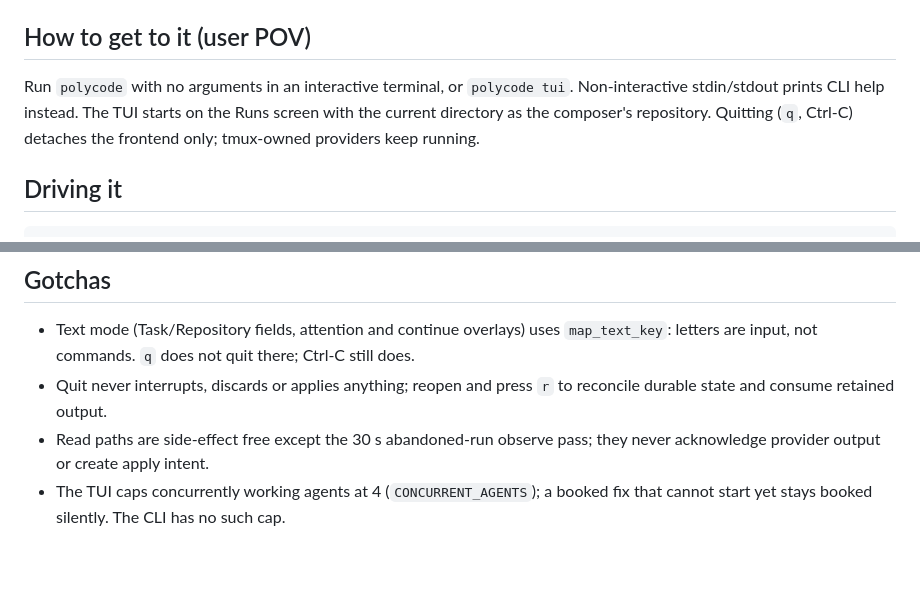
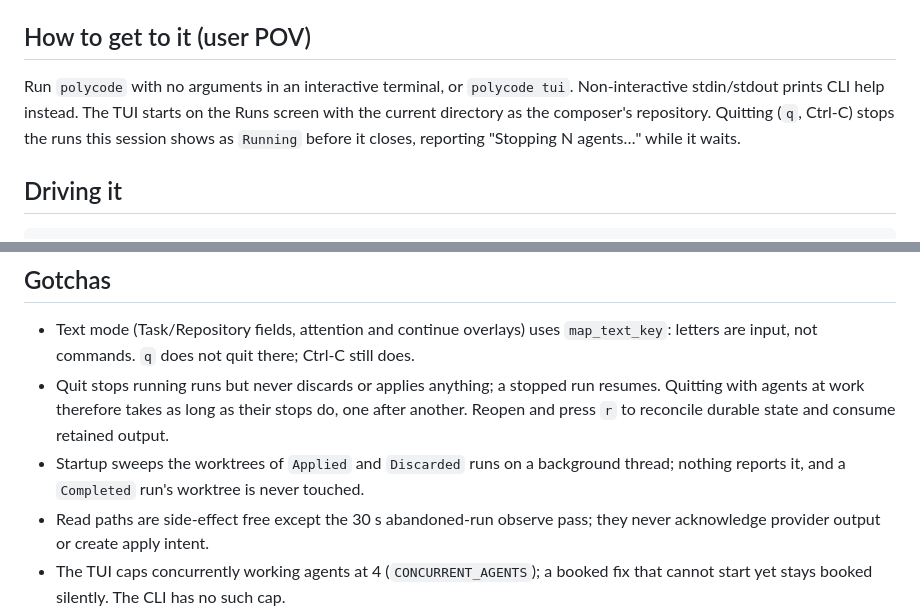
Before and after one commit to escapemanuele/polycode, a Markdown page: docs/features/control-room.md, 2 parts joined by grey strips. GitHub-like rendering; blank space fills up the shorter version.

````diff
--- a/docs/features/control-room.md
+++ b/docs/features/control-room.md
@@ -13,7 +13,7 @@ Watch and drive every run from one terminal screen without touching the database
 - help: `?` overlay listing every key.
 
 ## How to get to it (user POV)
-Run `polycode` with no arguments in an interactive terminal, or `polycode tui`. Non-interactive stdin/stdout prints CLI help instead. The TUI starts on the Runs screen with the current directory as the composer's repository. Quitting (`q`, Ctrl-C) detaches the frontend only; tmux-owned providers keep running.
+Run `polycode` with no arguments in an interactive terminal, or `polycode tui`. Non-interactive stdin/stdout prints CLI help instead. The TUI starts on the Runs screen with the current directory as the composer's repository. Quitting (`q`, Ctrl-C) stops the runs this session shows as `Running` before it closes, reporting "Stopping N agents…" while it waits.
 
 ## Driving it
 ```bash
@@ -41,7 +41,8 @@ Update overlay: `↑`/`↓` toggle Yes/No, `Enter` confirm, `Esc` dismiss for th
 
 ## Gotchas
 - Text mode (Task/Repository fields, attention and continue overlays) uses `map_text_key`: letters are input, not commands. `q` does not quit there; Ctrl-C still does.
-- Quit never interrupts, discards or applies anything; reopen and press `r` to reconcile durable state and consume retained output.
+- Quit stops running runs but never discards or applies anything; a stopped run resumes. Quitting with agents at work therefore takes as long as their stops do, one after another. Reopen and press `r` to reconcile durable state and consume retained output.
+- Startup sweeps the worktrees of `Applied` and `Discarded` runs on a background thread; nothing reports it, and a `Completed` run's worktree is never touched.
 - Read paths are side-effect free except the 30 s abandoned-run observe pass; they never acknowledge provider output or create apply intent.
 - The TUI caps concurrently working agents at 4 (`CONCURRENT_AGENTS`); a booked fix that cannot start yet stays booked silently. The CLI has no such cap.
 - Attention overlays outrank the update overlay; the update prompt is shown at most once per process.
````
Also changed, not shown: docs/features/process-supervision.md (+2 -1 lines), docs/features/workspace.md (+2 -0 lines).
